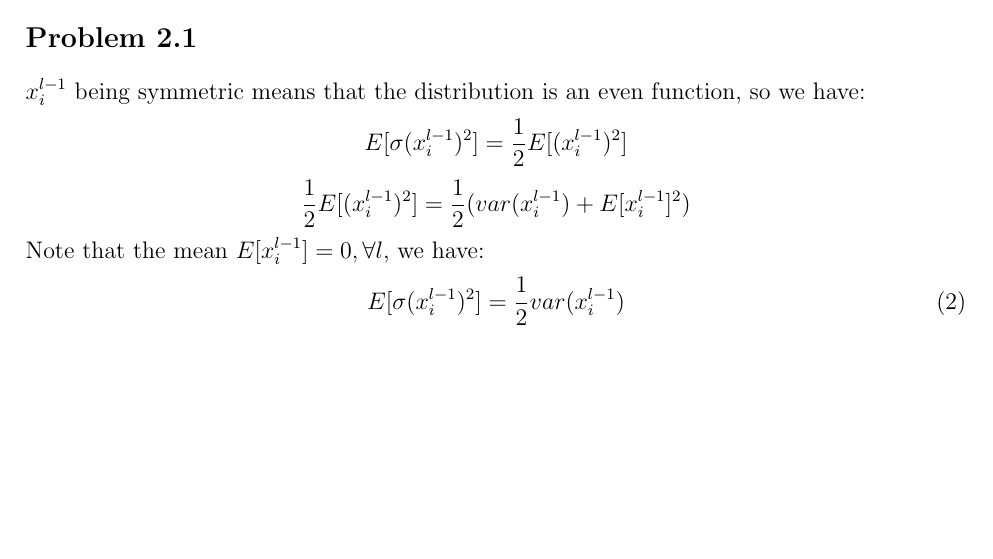
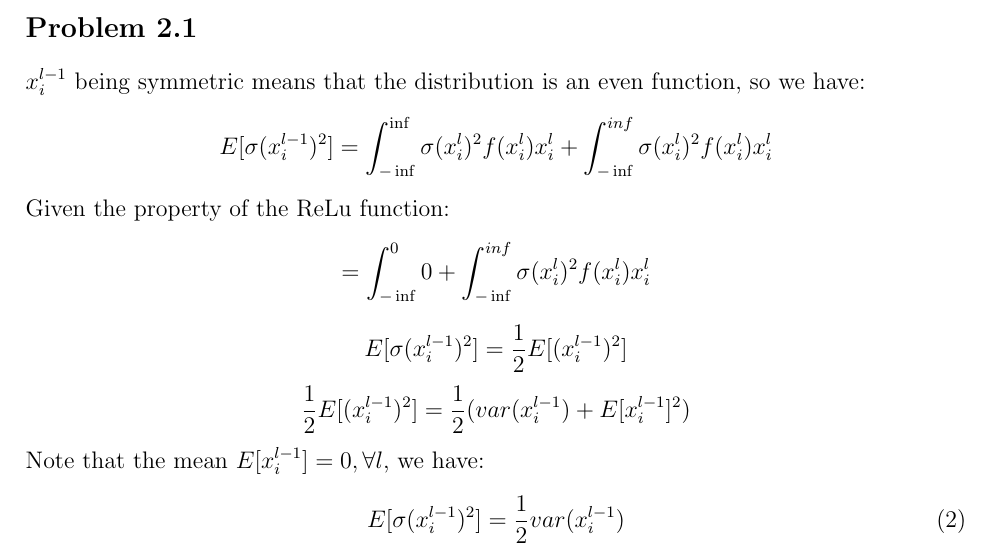
Before and after one commit to Teedos/ML_HW, a LaTeX problem sheet (HW2/2020280082_HW2.tex, which reads HW2/2_1.tex): part of page 4 of 6, cut so that both start at the same text, the shorter picture padded with empty space. The pictures show the PDF file HW2/2020280082_HW2.pdf that the author committed with the source.

Commit message:
update to ex 2_1

```diff
--- a/HW2/2_1.tex
+++ b/HW2/2_1.tex
@@ -1,4 +1,11 @@
 $x_i^{l-1}$ being symmetric means that the distribution is an even function, so we have:
+\begin{equation*}
+	E[\sigma(x_i^{l-1})^2] = \int_{-\inf}^{\inf}\sigma(x_i^l)^2f(x_i^l)x_i^l + \int_{-\inf}^{inf}\sigma(x_i^l)^2f(x_i^l)x_i^l
+\end{equation*}
+Given the property of the ReLu function:
+\begin{equation*}
+	= \int_{-\inf}^{0}0 + \int_{-\inf}^{inf}\sigma(x_i^l)^2f(x_i^l)x_i^l
+\end{equation*}
 \begin{equation*}
 	E[\sigma(x_i^{l-1})^2] = \frac{1}{2}E[(x_i^{l-1})^2]
 \end{equation*}
```
Also changed, not shown: HW2/2020280082_HW2.tex (+7 -2 lines), HW2/2020280082_HW2.pdf.
